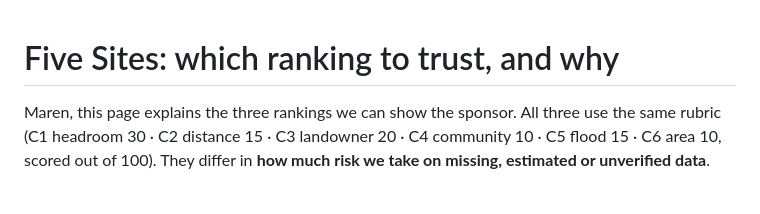
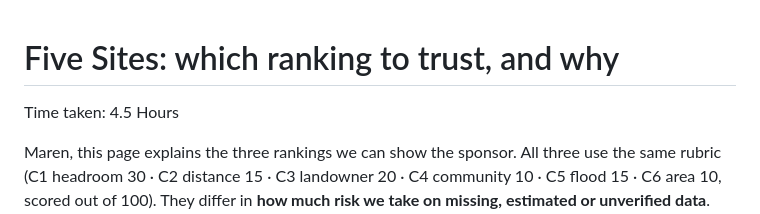
Before and after one commit to keeganstewart212/five-sites, a Markdown page: README.md, the part around the change. Rendered like a GitHub page; blank space fills up the shorter version.

Commit message:
Update README with time taken
Added time taken for the project

```diff
--- a/README.md
+++ b/README.md
@@ -1,4 +1,6 @@
 # Five Sites: which ranking to trust, and why
+
+Time taken: 4.5 Hours
 
 Maren, this page explains the three rankings we can show the sponsor. All three use the same rubric (C1 headroom 30 · C2 distance 15 · C3 landowner 20 · C4 community 10 · C5 flood 15 · C6 area 10, scored out of 100). They differ in **how much risk we take on missing, estimated or unverified data**. Pick the one that matches how much risk the sponsor will accept.
 
```
